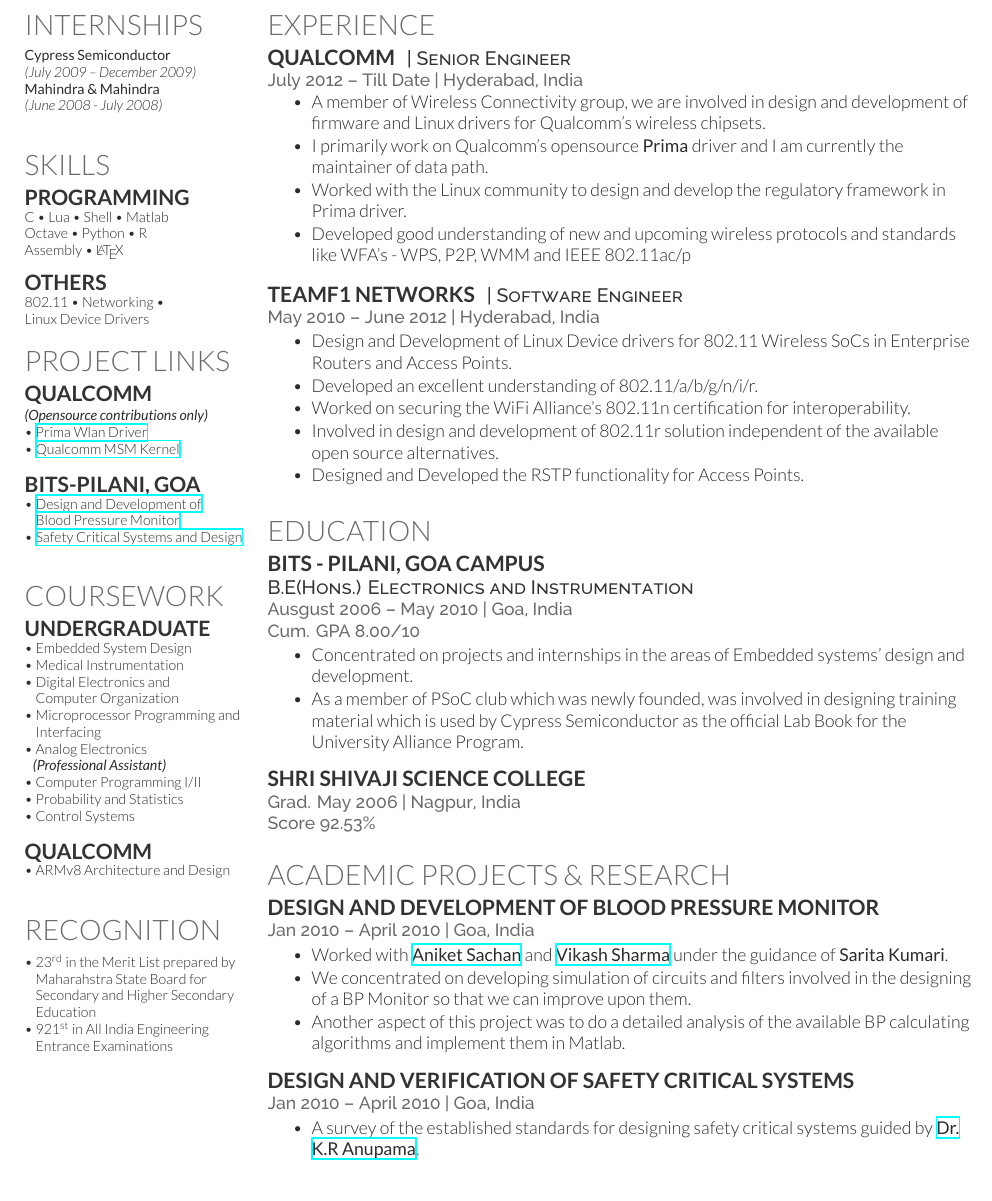
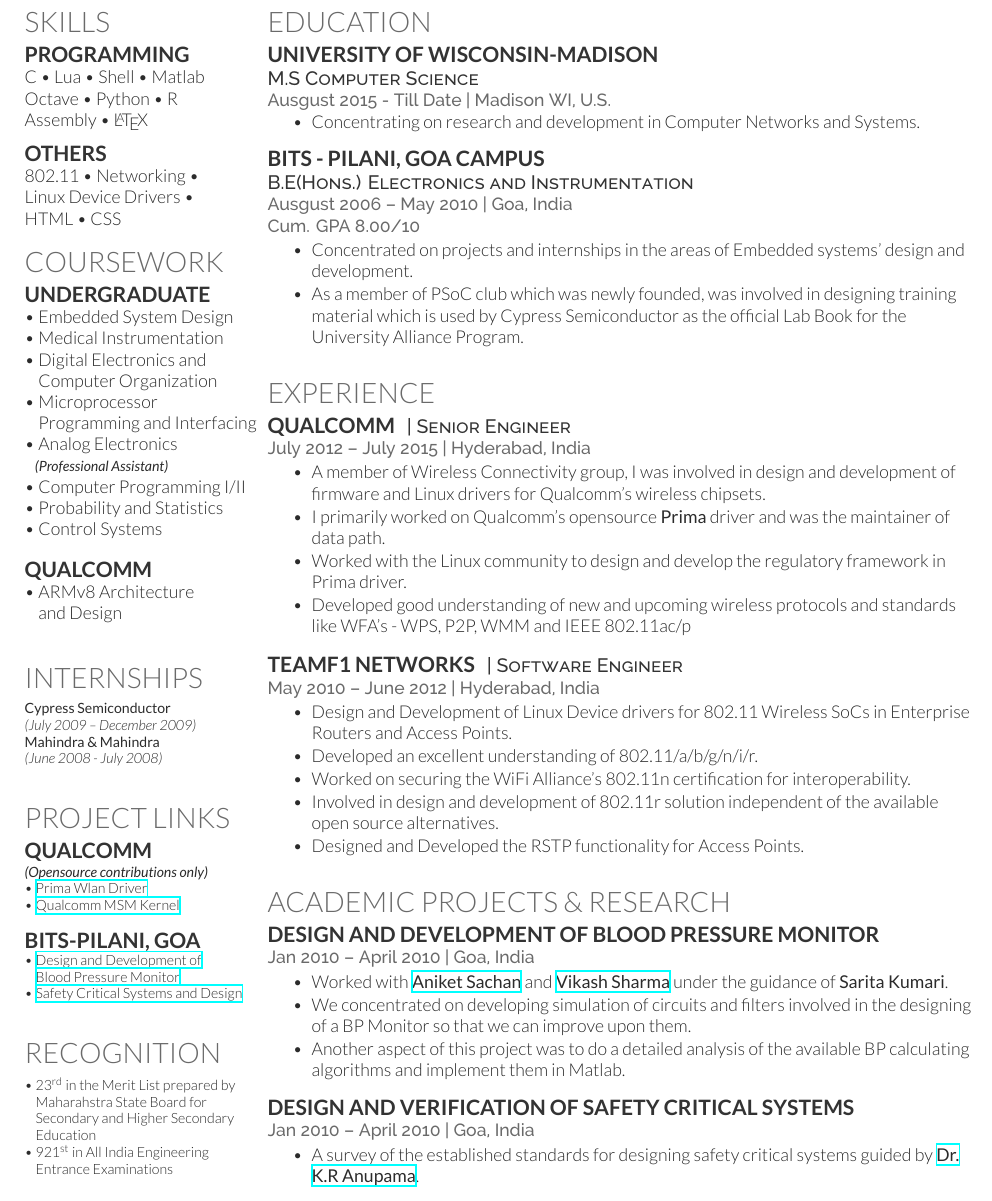
Before and after one commit to smihir/resume, a LaTeX CV (mihir-resume.tex): part of page 2 of 2, cut so that both start at the same text. Compiled offline with XeLaTeX.

Commit message:
resume: On Wisconsin!
Modified the resume to reflect
the start of graduate studies
at UW Madison.

```diff
--- a/mihir-resume.tex
+++ b/mihir-resume.tex
@@ -53,15 +53,6 @@
 %----------------------------------------------------------------------------------------
 \begin{minipage}[t]{0.25\textwidth} % The left column takes up 33% of the text width of the page
 %------------------------------------------------
-% Internships
-%------------------------------------------------
-\section{Internships}
-\footnotesize \textbf{Cypress Semiconductor} \\
-\footnotesize \textit{(July 2009 – December 2009)} \\
-\footnotesize \textbf{Mahindra \& Mahindra} \\
-\footnotesize \textit{(June 2008 - July 2008)} \\
-\lsectionspace % Some whitespace after the section
-%------------------------------------------------
 % Skills
 %------------------------------------------------
 \section{Skills}
@@ -72,7 +63,34 @@
 \vspace{\topsep}
 \subsection{Others}
 802.11 \textbullet{} Networking \textbullet{} \\
-Linux Device Drivers
+Linux Device Drivers \textbullet{} \\
+HTML \textbullet{} CSS
+\lsectionspace % Some whitespace after the section
+%------------------------------------------------
+% Coursework
+%------------------------------------------------
+\section{Coursework}
+\subsection{Undergraduate}
+\textbullet{} Embedded System Design \\
+\textbullet{} Medical Instrumentation \\
+\textbullet{} Digital Electronics and \\ \hphantom{\textbullet{}} Computer Organization \\
+\textbullet{} Microprocessor \\ \hphantom{\textbullet{}} Programming and Interfacing \\
+\textbullet{} Analog Electronics \\
+\hphantom{\textbullet{}}{\footnotesize \textit{\textbf{(Professional Assistant) }}} \\
+\textbullet{} Computer Programming I/II \\
+\textbullet{} Probability and Statistics \\
+\textbullet{} Control Systems \\
+\subsection{Qualcomm}
+\textbullet{} ARMv8 Architecture \\ \hphantom{\textbullet{}} and Design \\
+\lsectionspace % Some whitespace after the section
+%------------------------------------------------
+% Internships
+%------------------------------------------------
+\section{Internships}
+\footnotesize \textbf{Cypress Semiconductor} \\
+\footnotesize \textit{(July 2009 – December 2009)} \\
+\footnotesize \textbf{Mahindra \& Mahindra} \\
+\footnotesize \textit{(June 2008 - July 2008)} \\
 \lsectionspace % Some whitespace after the section
 %------------------------------------------------
 % Opensource project links
@@ -85,23 +103,6 @@
 \subsection{BITS-Pilani, Goa}
 \textbullet{} \href{http://www.scribd.com/doc/248438366/Design-and-Development-of-a-Blood-Pressure-Monitor}{Design and Development of \\ \hphantom{\textbullet{}} Blood Pressure Monitor} \\
 \textbullet{} \href{http://www.scribd.com/doc/248440573/Safety-Critical-Systems}{Safety Critical Systems and Design} \\
-\lsectionspace % Some whitespace after the section
-%------------------------------------------------
-% Coursework
-%------------------------------------------------
-\section{Coursework}
-\subsection{Undergraduate}
-\textbullet{} Embedded System Design \\
-\textbullet{} Medical Instrumentation \\
-\textbullet{} Digital Electronics and \\ \hphantom{\textbullet{}} Computer Organization \\
-\textbullet{} Microprocessor Programming and \\ \hphantom{\textbullet{}} Interfacing \\
-\textbullet{} Analog Electronics \\
-\hphantom{\textbullet{}}{\footnotesize \textit{\textbf{(Professional Assistant) }}} \\
-\textbullet{} Computer Programming I/II \\
-\textbullet{} Probability and Statistics \\
-\textbullet{} Control Systems \\
-\subsection{Qualcomm}
-\textbullet{} ARMv8 Architecture and Design \\
 \lsectionspace % Some whitespace after the section
 %------------------------------------------------
 % Recognition
@@ -121,6 +122,36 @@
 \begin{minipage}[t]{0.74\textwidth} % The right column takes up 66% of the text width of the page
 
 %------------------------------------------------
+% Education
+%------------------------------------------------
+
+\section{Education}
+
+\subsection{University of Wisconsin-Madison}
+
+\descript{M.S Computer Science}
+\location{Ausgust 2015 - Till Date | Madison WI, U.S.}
+\vspace{\topsep} % Hacky fix for awkward extra vertical space
+\begin{tightitemize}
+\item Concentrating on research and development in Computer Networks and Systems.
+\end{tightitemize}
+
+\sectionspace % Some whitespace after the section
+
+\subsection{BITS - Pilani, Goa Campus}
+
+\descript{B.E(Hons.) Electronics and Instrumentation}
+\location{Ausgust 2006 – May 2010 | Goa, India}
+\location{Cum. GPA 8.00/10}
+\begin{tightitemize}
+\item Concentrated on projects and internships in the areas of Embedded systems' design and development.
+\item As a member of PSoC club which was newly founded, was involved in designing training material which is used by Cypress Semiconductor as the official Lab Book for the University Alliance Program.
+\end{tightitemize}
+
+\sectionspace % Some whitespace after the section
+
+
+%------------------------------------------------
 % Experience
 %------------------------------------------------
 
@@ -129,11 +160,10 @@
 \runsubsection{Qualcomm}
 \descript{| Senior Engineer}
 
-\location{July 2012 – Till Date | Hyderabad, India}
-\vspace{\topsep} % Hacky fix for awkward extra vertical space
+\location{July 2012 – July 2015 | Hyderabad, India}
 \begin{tightitemize}
-\item A member of Wireless Connectivity group, we are involved in design and development of firmware and Linux drivers for Qualcomm's wireless chipsets.
-\item I primarily work on  Qualcomm's opensource \textbf{Prima} driver and I am currently the maintainer of data path.
+\item A member of Wireless Connectivity group, I was involved in design and development of firmware and Linux drivers for Qualcomm's wireless chipsets.
+\item I primarily worked on Qualcomm's opensource \textbf{Prima} driver and was the maintainer of data path.
 \item Worked with the Linux community to design and develop the regulatory framework in Prima driver.
 \item Developed good understanding of new and upcoming wireless protocols and standards like WFA's - WPS, P2P, WMM and IEEE 802.11ac/p
 \end{tightitemize}
@@ -153,30 +183,6 @@
 \item Involved in design and development of 802.11r solution independent of the available open source alternatives.
 \item Designed and Developed the RSTP functionality for Access Points.
 \end{tightitemize}
-
-\sectionspace % Some whitespace after the section
-
-%------------------------------------------------
-% Education
-%------------------------------------------------
-
-\section{Education}
-
-\subsection{BITS - Pilani, Goa Campus}
-
-\descript{B.E(Hons.) Electronics and Instrumentation}
-\location{Ausgust 2006 – May 2010 | Goa, India}
-\location{Cum. GPA 8.00/10}
-\begin{tightitemize}
-\item Concentrated on projects and internships in the areas of Embedded systems' design and development.
-\item As a member of PSoC club which was newly founded, was involved in designing training material which is used by Cypress Semiconductor as the official Lab Book for the University Alliance Program.
-\end{tightitemize}
-
-\sectionspace % Some whitespace after the section
-
-\subsection{Shri Shivaji Science College}
-\location{Grad. May 2006 | Nagpur, India}
-\location{Score 92.53\%}
 
 \sectionspace % Some whitespace after the section
 
```
Also changed, not shown: mihir-resume.pdf, mihir-resume.tex (2 more changed lines).
